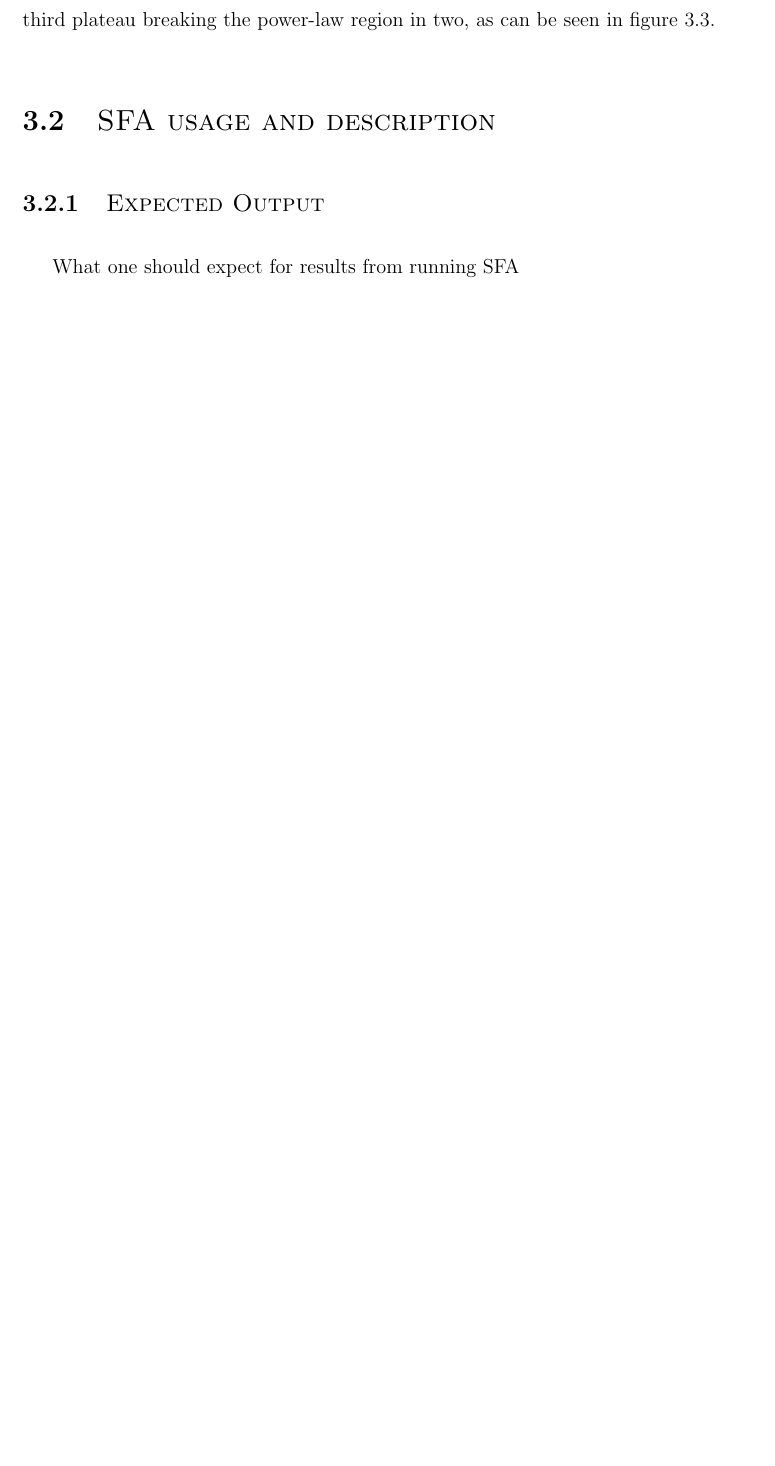
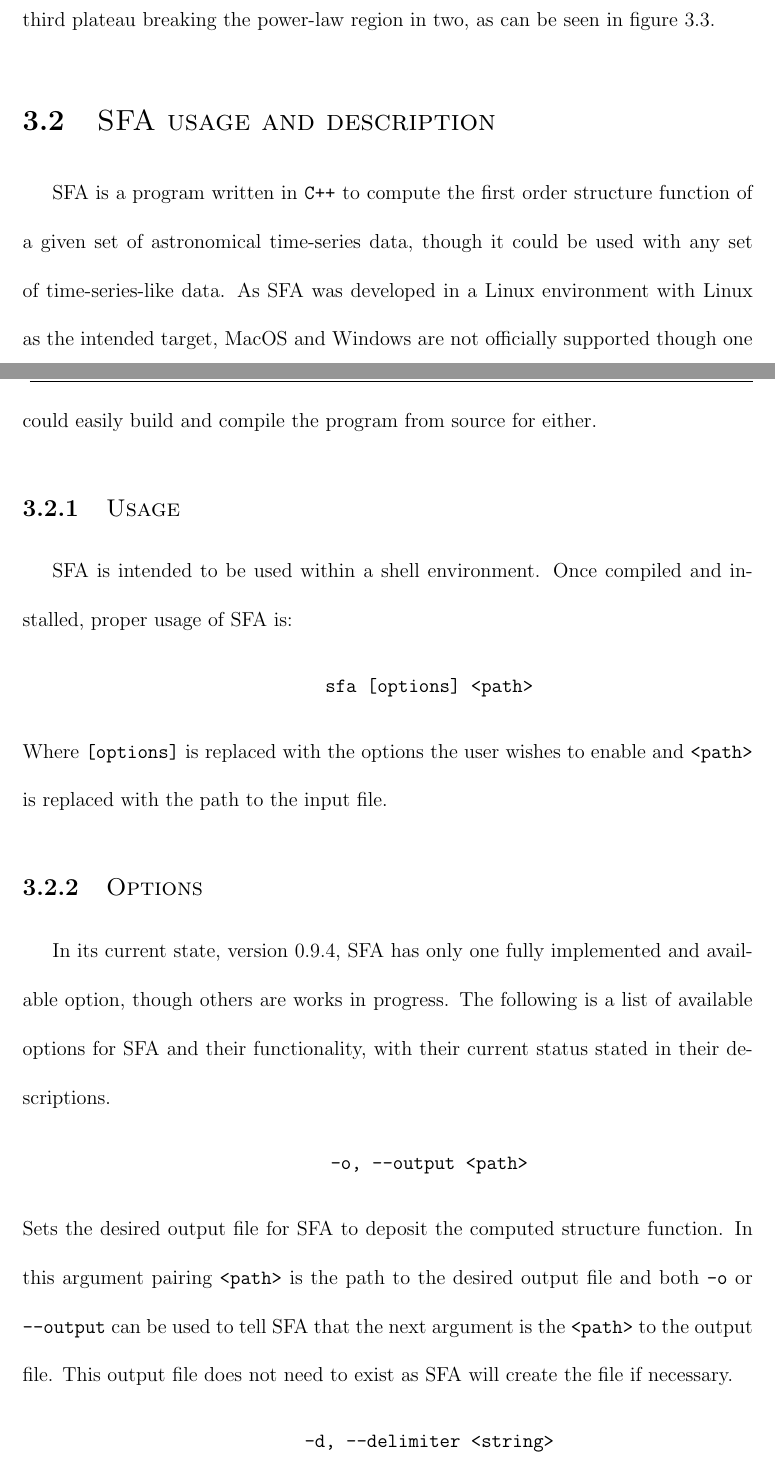
Before and after one commit to Starkiller4011/HonoursThesis, a LaTeX thesis (SMU-HonorsThesis-template.tex): part of page 33 of 38 before the commit and two parts of pages 33 and 34 of 41 after it, the two joined at a grey line, cut so that both start at the same text, the shorter picture padded with empty space. Compiled offline with pdfLaTeX.

Commit message:
Added SFA description section

```diff
--- a/SMU-HonorsThesis-template.tex
+++ b/SMU-HonorsThesis-template.tex
@@ -36,7 +36,7 @@
 \usepackage{indentfirst}
 \usepackage{float}
 \usepackage{harpoon}
-
+\usepackage{fancyvrb}
 \usepackage{stackengine}
 \usepackage{calc}
 \newlength\shlength
@@ -500,3 +500,29 @@ The structure functions is an extremely valuable tool for analyzing data that ha
 
 \section{\sc SFA usage and description} \label{usageDescription}
 
+SFA is a program written in \verb|C++| to compute the first order structure function of a given set of astronomical time-series data, though it could be used with any set of time-series-like data. As SFA was developed in a Linux environment with Linux as the intended target, MacOS and Windows are not officially supported though one could easily build and compile the program from source for either.
+
+\subsection{\sc Usage}
+
+SFA is intended to be used within a shell environment. Once compiled and installed, proper usage of SFA is:
+\begin{center}
+	\begin{BVerbatim}
+	sfa [options] <path>
+	\end{BVerbatim}
+\end{center}
+Where \verb|[options]| is replaced with the options the user wishes to enable and \verb|<path>| is replaced with the path to the input file.
+
+\subsection{\sc Options}
+
+In its current state, version 0.9.4, SFA has only one fully implemented and available option, though others are works in progress. The following is a list of available options for SFA and their functionality, with their current status stated in their descriptions.
+\begin{center}
+	\begin{BVerbatim}
+	-o, --output <path>
+	\end{BVerbatim}
+\end{center}
+Sets the desired output file for SFA to deposit the computed structure function. In this argument pairing \verb|<path>| is the path to the desired output file and both \verb|-o| or \verb|--output| can be used to tell SFA that the next argument is the \verb|<path>| to the output file. This output file does not need to exist as SFA will create the file if necessary.
+\begin{center}
+	\begin{BVerbatim}
+	-d, --delimiter <string>
+	\end{BVerbatim}
+\end{center}
@@ -503,6 +541,6 @@ The structure functions is an extremely valuable tool for analyzing data that ha
 \subsection{\sc Expected Output} \label{expectedOutput}
 
-What one should expect for results from running SFA
+When using the SFA program, there is generally very little textual output to the terminal it is run within unless the verbose option \verb|-v, --verbose| is used. Instead of screen output
 
 \section{\sc Programming SFA} \label{programmingSFA}
 
```
Also changed, not shown: SMU-HonorsThesis-template.tex (14 more changed lines).
